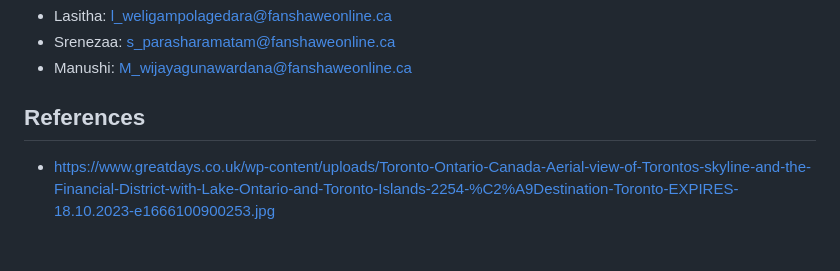
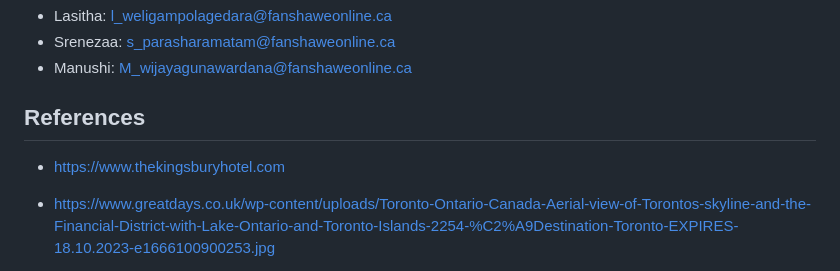
Before and after one commit to LasithaPrabodha/hotel-website, a Markdown page: README.md, the part around the change. Drawn GitHub-style; blank space fills up the shorter version.

Commit message:
Updated references in README.md

```diff
--- a/README.md
+++ b/README.md
@@ -106,6 +106,8 @@ Follow these steps to set up and run our web design project:
 
 ## References
 
+- https://www.thekingsburyhotel.com
+
 - https://www.greatdays.co.uk/wp-content/uploads/Toronto-Ontario-Canada-Aerial-view-of-Torontos-skyline-and-the-Financial-District-with-Lake-Ontario-and-Toronto-Islands-2254-%C2%A9Destination-Toronto-EXPIRES-18.10.2023-e1666100900253.jpg
 
 - https://www.decorilla.com/online-decorating/studio-apartment-decor/
```
